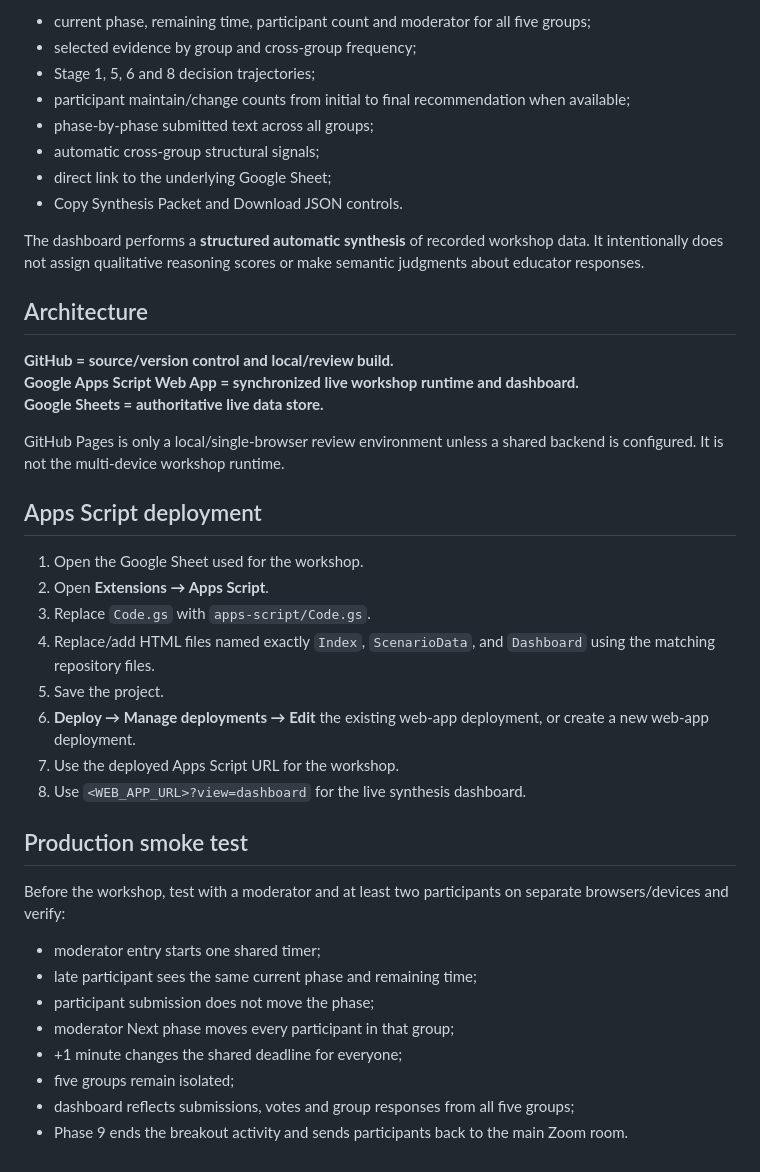
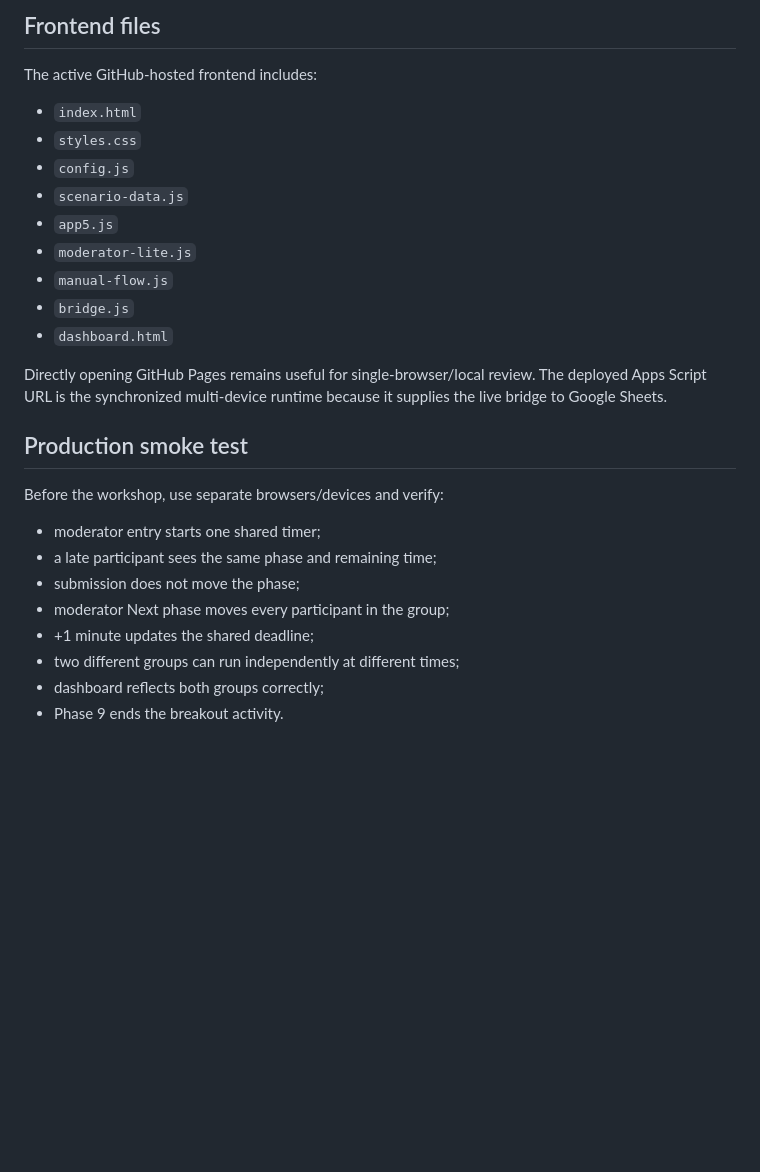
Before and after one commit to paruchuri9-sys/SPARK-Workshop1, a Markdown page: README.md, the part around one of its changes. Rendered like a GitHub page; blank space fills up the shorter version.

```diff
--- a/README.md
+++ b/README.md
@@ -49,43 +73,29 @@ Enter the moderator code once. The dashboard refreshes every five seconds and in
 
-- current phase, remaining time, participant count and moderator for all five groups;
-- selected evidence by group and cross-group frequency;
-- Stage 1, 5, 6 and 8 decision trajectories;
-- participant maintain/change counts from initial to final recommendation when available;
-- phase-by-phase submitted text across all groups;
-- automatic cross-group structural signals;
-- direct link to the underlying Google Sheet;
-- Copy Synthesis Packet and Download JSON controls.
+## Frontend files
 
-The dashboard performs a **structured automatic synthesis** of recorded workshop data. It intentionally does not assign qualitative reasoning scores or make semantic judgments about educator responses.
+The active GitHub-hosted frontend includes:
 
-## Architecture
+- `index.html`
+- `styles.css`
+- `config.js`
+- `scenario-data.js`
+- `app5.js`
+- `moderator-lite.js`
+- `manual-flow.js`
+- `bridge.js`
+- `dashboard.html`
 
-**GitHub = source/version control and local/review build.
-Google Apps Script Web App = synchronized live workshop runtime and dashboard.
-Google Sheets = authoritative live data store.**
-
-GitHub Pages is only a local/single-browser review environment unless a shared backend is configured. It is not the multi-device workshop runtime.
-
-## Apps Script deployment
-
-1. Open the Google Sheet used for the workshop.
-2. Open **Extensions → Apps Script**.
-3. Replace `Code.gs` with `apps-script/Code.gs`.
-4. Replace/add HTML files named exactly `Index`, `ScenarioData`, and `Dashboard` using the matching repository files.
-5. Save the project.
-6. **Deploy → Manage deployments → Edit** the existing web-app deployment, or create a new web-app deployment.
-7. Use the deployed Apps Script URL for the workshop.
-8. Use `<WEB_APP_URL>?view=dashboard` for the live synthesis dashboard.
+Directly opening GitHub Pages remains useful for single-browser/local review. The deployed Apps Script URL is the synchronized multi-device runtime because it supplies the live bridge to Google Sheets.
 
 ## Production smoke test
 
-Before the workshop, test with a moderator and at least two participants on separate browsers/devices and verify:
+Before the workshop, use separate browsers/devices and verify:
 
 - moderator entry starts one shared timer;
-- late participant sees the same current phase and remaining time;
-- participant submission does not move the phase;
-- moderator Next phase moves every participant in that group;
-- +1 minute changes the shared deadline for everyone;
-- five groups remain isolated;
-- dashboard reflects submissions, votes and group responses from all five groups;
-- Phase 9 ends the breakout activity and sends participants back to the main Zoom room.
+- a late participant sees the same phase and remaining time;
+- submission does not move the phase;
+- moderator Next phase moves every participant in the group;
+- +1 minute updates the shared deadline;
+- two different groups can run independently at different times;
+- dashboard reflects both groups correctly;
+- Phase 9 ends the breakout activity.
```
Also changed, not shown: other parts of README.md (+51 -27 lines).
